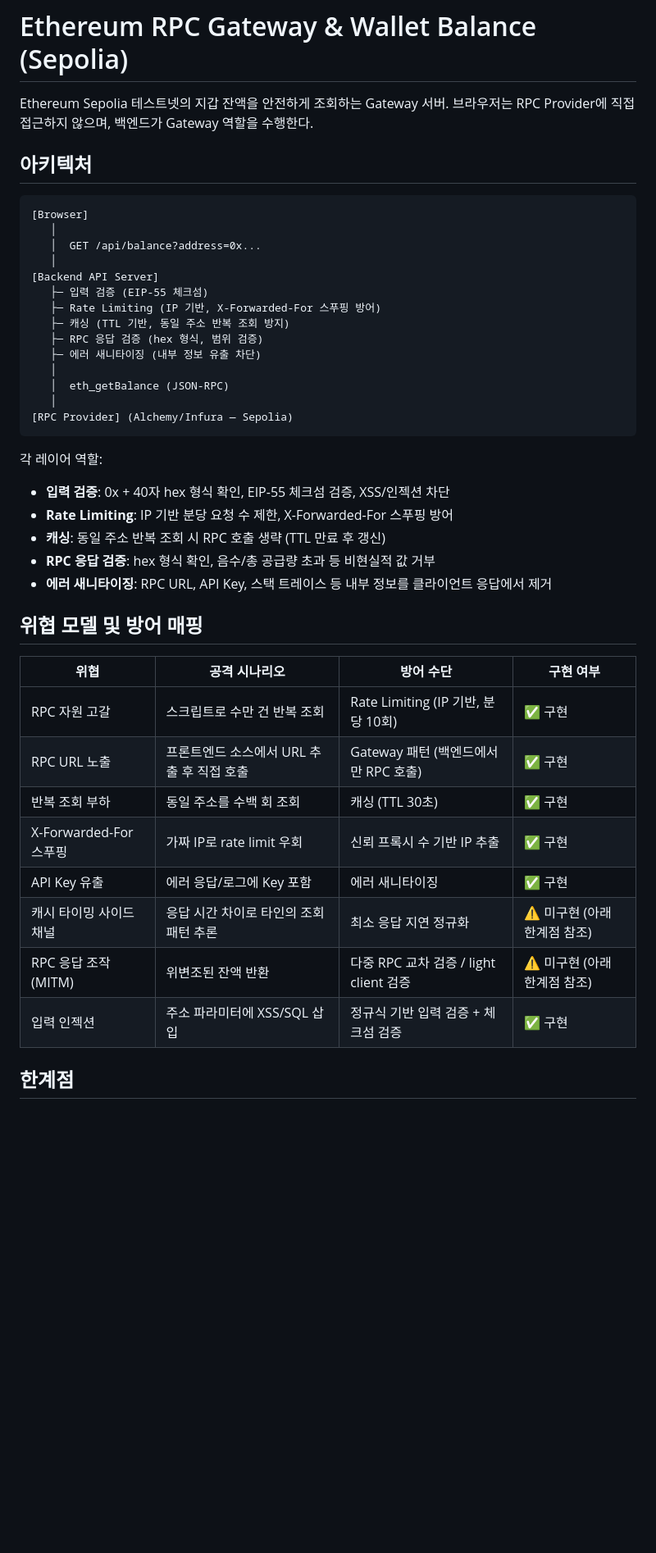
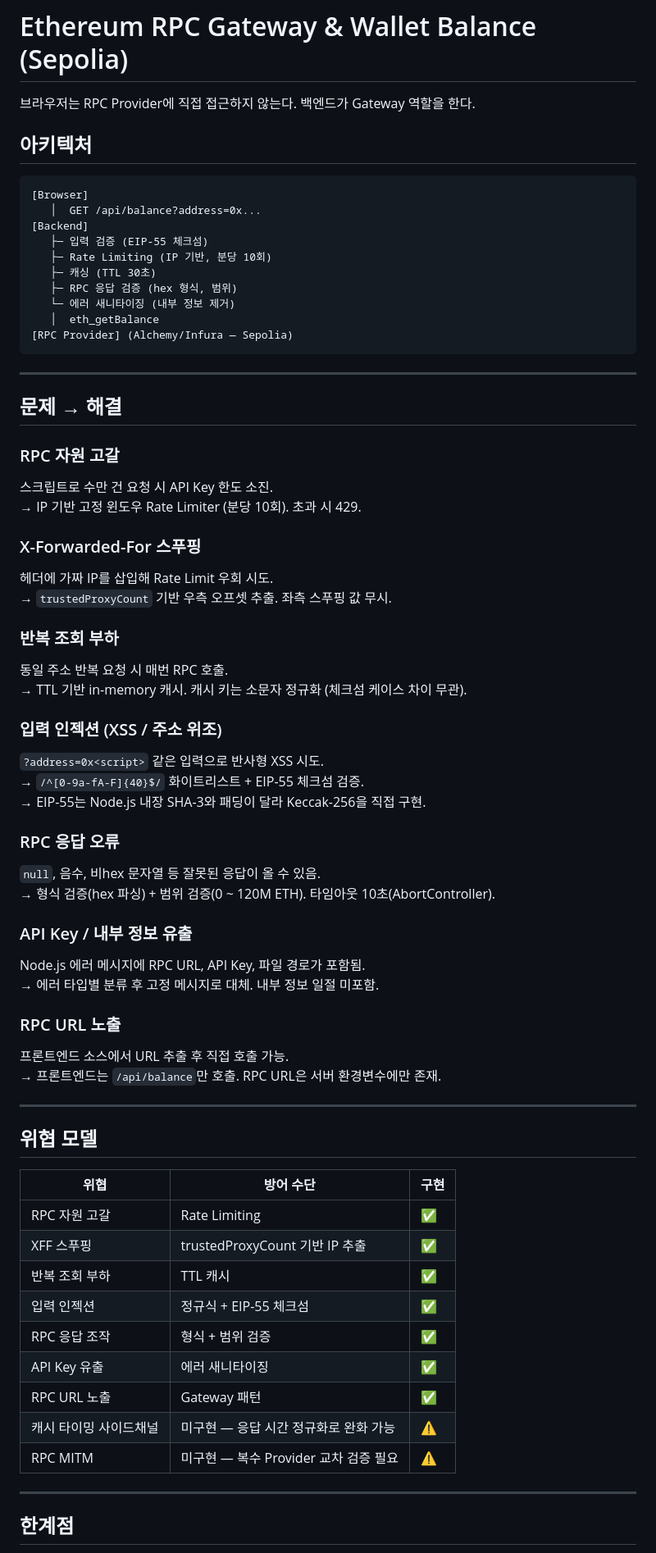
Before and after one commit to tmdry4530/anam145-assignment, a Markdown page: README.md, the part around one of its changes. Shown at 82% size. Drawn GitHub-style; blank space fills up the shorter version.

Commit message:
write readme

````diff
--- a/README.md
+++ b/README.md
@@ -1,46 +1,72 @@
 # Ethereum RPC Gateway & Wallet Balance (Sepolia)
 
-Ethereum Sepolia 테스트넷의 지갑 잔액을 안전하게 조회하는 Gateway 서버.
-브라우저는 RPC Provider에 직접 접근하지 않으며, 백엔드가 Gateway 역할을 수행한다.
+브라우저는 RPC Provider에 직접 접근하지 않는다. 백엔드가 Gateway 역할을 한다.
 
 ## 아키텍처
 
 ```
 [Browser]
-   │
    │  GET /api/balance?address=0x...
-   │
-[Backend API Server]
+[Backend]
    ├─ 입력 검증 (EIP-55 체크섬)
-   ├─ Rate Limiting (IP 기반, X-Forwarded-For 스푸핑 방어)
-   ├─ 캐싱 (TTL 기반, 동일 주소 반복 조회 방지)
-   ├─ RPC 응답 검증 (hex 형식, 범위 검증)
-   ├─ 에러 새니타이징 (내부 정보 유출 차단)
-   │
-   │  eth_getBalance (JSON-RPC)
-   │
+   ├─ Rate Limiting (IP 기반, 분당 10회)
+   ├─ 캐싱 (TTL 30초)
+   ├─ RPC 응답 검증 (hex 형식, 범위)
+   └─ 에러 새니타이징 (내부 정보 제거)
+   │  eth_getBalance
 [RPC Provider] (Alchemy/Infura — Sepolia)
 ```
 
-각 레이어 역할:
-- **입력 검증**: 0x + 40자 hex 형식 확인, EIP-55 체크섬 검증, XSS/인젝션 차단
-- **Rate Limiting**: IP 기반 분당 요청 수 제한, X-Forwarded-For 스푸핑 방어
-- **캐싱**: 동일 주소 반복 조회 시 RPC 호출 생략 (TTL 만료 후 갱신)
-- **RPC 응답 검증**: hex 형식 확인, 음수/총 공급량 초과 등 비현실적 값 거부
-- **에러 새니타이징**: RPC URL, API Key, 스택 트레이스 등 내부 정보를 클라이언트 응답에서 제거
+---
 
-## 위협 모델 및 방어 매핑
+## 문제 → 해결
 
-| 위협 | 공격 시나리오 | 방어 수단 | 구현 여부 |
-|---|---|---|---|
-| RPC 자원 고갈 | 스크립트로 수만 건 반복 조회 | Rate Limiting (IP 기반, 분당 10회) | ✅ 구현 |
-| RPC URL 노출 | 프론트엔드 소스에서 URL 추출 후 직접 호출 | Gateway 패턴 (백엔드에서만 RPC 호출) | ✅ 구현 |
-| 반복 조회 부하 | 동일 주소를 수백 회 조회 | 캐싱 (TTL 30초) | ✅ 구현 |
-| X-Forwarded-For 스푸핑 | 가짜 IP로 rate limit 우회 | 신뢰 프록시 수 기반 IP 추출 | ✅ 구현 |
-| API Key 유출 | 에러 응답/로그에 Key 포함 | 에러 새니타이징 | ✅ 구현 |
-| 캐시 타이밍 사이드채널 | 응답 시간 차이로 타인의 조회 패턴 추론 | 최소 응답 지연 정규화 | ⚠️ 미구현 (아래 한계점 참조) |
-| RPC 응답 조작 (MITM) | 위변조된 잔액 반환 | 다중 RPC 교차 검증 / light client 검증 | ⚠️ 미구현 (아래 한계점 참조) |
-| 입력 인젝션 | 주소 파라미터에 XSS/SQL 삽입 | 정규식 기반 입력 검증 + 체크섬 검증 | ✅ 구현 |
+### RPC 자원 고갈
+스크립트로 수만 건 요청 시 API Key 한도 소진.
+→ IP 기반 고정 윈도우 Rate Limiter (분당 10회). 초과 시 429.
+
+### X-Forwarded-For 스푸핑
+헤더에 가짜 IP를 삽입해 Rate Limit 우회 시도.
+→ `trustedProxyCount` 기반 우측 오프셋 추출. 좌측 스푸핑 값 무시.
+
+### 반복 조회 부하
+동일 주소 반복 요청 시 매번 RPC 호출.
+→ TTL 기반 in-memory 캐시. 캐시 키는 소문자 정규화 (체크섬 케이스 차이 무관).
+
+### 입력 인젝션 (XSS / 주소 위조)
+`?address=0x<script>` 같은 입력으로 반사형 XSS 시도.
+→ `/^[0-9a-fA-F]{40}$/` 화이트리스트 + EIP-55 체크섬 검증.
+→ EIP-55는 Node.js 내장 SHA-3와 패딩이 달라 Keccak-256을 직접 구현.
+
+### RPC 응답 오류
+`null`, 음수, 비hex 문자열 등 잘못된 응답이 올 수 있음.
+→ 형식 검증(hex 파싱) + 범위 검증(0 ~ 120M ETH). 타임아웃 10초(AbortController).
+
+### API Key / 내부 정보 유출
+Node.js 에러 메시지에 RPC URL, API Key, 파일 경로가 포함됨.
+→ 에러 타입별 분류 후 고정 메시지로 대체. 내부 정보 일절 미포함.
+
+### RPC URL 노출
+프론트엔드 소스에서 URL 추출 후 직접 호출 가능.
+→ 프론트엔드는 `/api/balance`만 호출. RPC URL은 서버 환경변수에만 존재.
+
+---
+
+## 위협 모델
+
+| 위협 | 방어 수단 | 구현 |
+|---|---|---|
+| RPC 자원 고갈 | Rate Limiting | ✅ |
+| XFF 스푸핑 | trustedProxyCount 기반 IP 추출 | ✅ |
+| 반복 조회 부하 | TTL 캐시 | ✅ |
+| 입력 인젝션 | 정규식 + EIP-55 체크섬 | ✅ |
+| RPC 응답 조작 | 형식 + 범위 검증 | ✅ |
+| API Key 유출 | 에러 새니타이징 | ✅ |
+| RPC URL 노출 | Gateway 패턴 | ✅ |
+| 캐시 타이밍 사이드채널 | 미구현 — 응답 시간 정규화로 완화 가능 | ⚠️ |
+| RPC MITM | 미구현 — 복수 Provider 교차 검증 필요 | ⚠️ |
+
+---
 
 ## 한계점
 
````
Also changed, not shown: other parts of README.md (+13 -45 lines).
